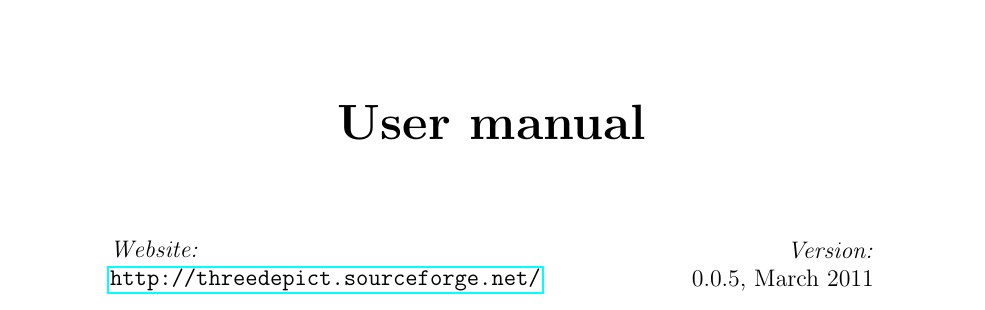
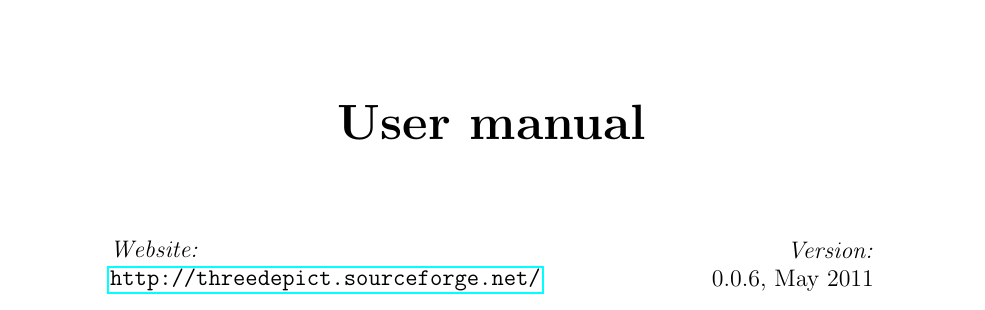
Before and after one commit to lukasgartmair/3Depict_Isosurfaces, a LaTeX document (docs/manual-latex/manual.tex): part of page 1 of 23, cut so that both start at the same text. Compiled offline with pdfLaTeX.

Commit message:
* Fix compilation under MacOSX * Update version number in manual * disable assertion checks

```diff
--- a/docs/manual-latex/manual.tex
+++ b/docs/manual-latex/manual.tex
@@ -38,7 +38,7 @@
 \begin{minipage}{0.3\textwidth}
 \begin{flushright} \large
 \emph{Version:} \\
- 0.0.5, March 2011\end{flushright}
+ 0.0.6, May 2011\end{flushright}
 \end{minipage}
 
 \vfill
```
Also changed, not shown: 5 other files.
